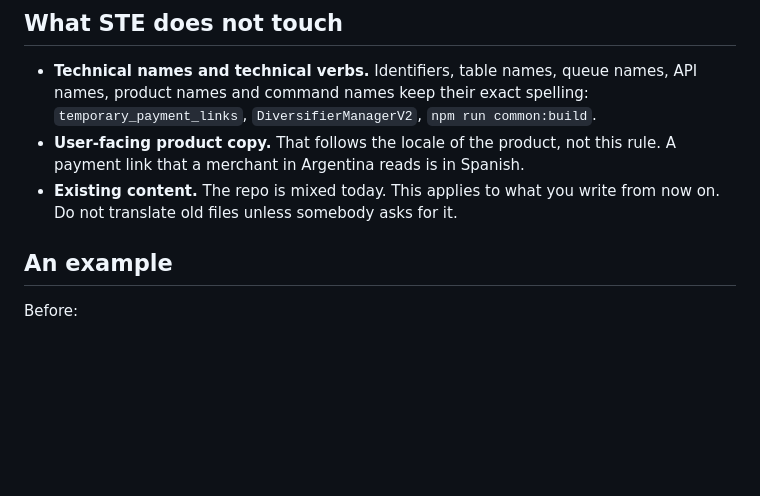
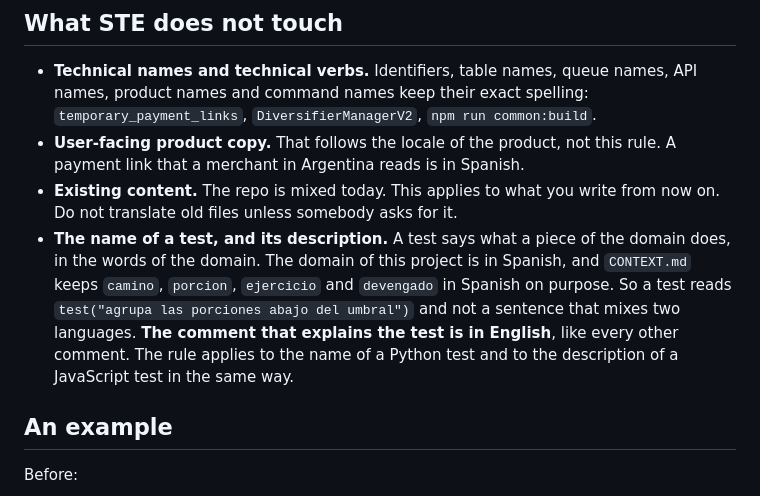
Before and after one commit to elranu/enquelagastan, a Markdown page: docs/WRITING_STYLE.md, the part around the change. GitHub-like rendering; blank space fills up the shorter version.

Commit message:
Say which language the name of a test uses
CLAUDE.md asks for English in every file, and it also says an identifier keeps
its exact spelling. A test describes the domain, and the domain of this project
is Spanish by decision: CONTEXT.md holds camino, porcion and devengado on
purpose. A description in English would mix two languages in one sentence.

The rule now says so. The comment that explains a test stays in English.

Co-Authored-By: Claude Opus 5 <noreply@anthropic.com>

```diff
--- a/docs/WRITING_STYLE.md
+++ b/docs/WRITING_STYLE.md
@@ -44,6 +44,14 @@ somebody who was not in the conversation. STE is a good fit for both.
   rule. A payment link that a merchant in Argentina reads is in Spanish.
 - **Existing content.** The repo is mixed today. This applies to what you write
   from now on. Do not translate old files unless somebody asks for it.
+- **The name of a test, and its description.** A test says what a piece of the
+  domain does, in the words of the domain. The domain of this project is in
+  Spanish, and `CONTEXT.md` keeps `camino`, `porcion`, `ejercicio` and
+  `devengado` in Spanish on purpose. So a test reads
+  `test("agrupa las porciones abajo del umbral")` and not a sentence that mixes
+  two languages. **The comment that explains the test is in English**, like
+  every other comment. The rule applies to the name of a Python test and to the
+  description of a JavaScript test in the same way.
 
 ## An example
 
```
